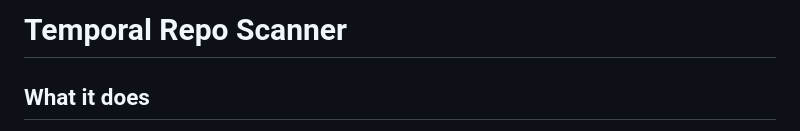
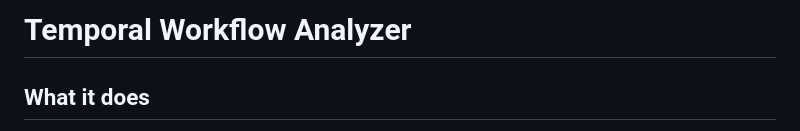
Before and after one commit to stwomack/temporal-workflow-analyzer, a Markdown page: README.md, the part around the change. Drawn GitHub-style.

```diff
--- a/README.md
+++ b/README.md
@@ -1,4 +1,4 @@
-# Temporal Repo Scanner
+# Temporal Workflow Analyzer
 
 ## What it does
 
```
